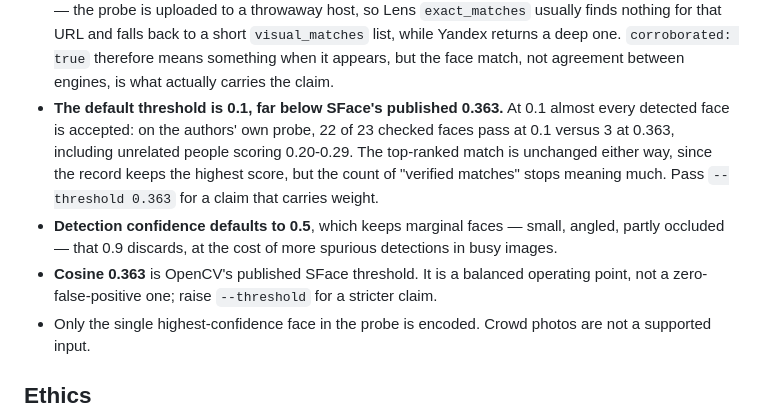
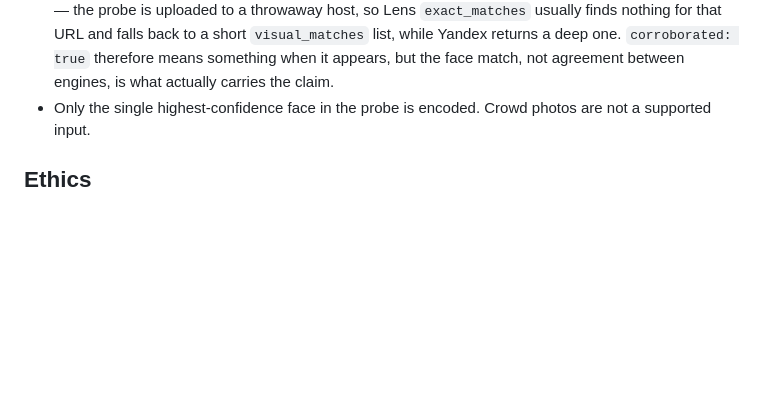
Before and after one commit to Gp845/Reverse-Image-Face-Search, a Markdown page: README.md, the part around the change. Rendered like a GitHub page; blank space fills up the shorter version.

```diff
--- a/README.md
+++ b/README.md
@@ -231,18 +231,6 @@ after anchoring fails the check.
   and falls back to a short `visual_matches` list, while Yandex returns a deep
   one. `corroborated: true` therefore means something when it appears, but the
   face match, not agreement between engines, is what actually carries the claim.
-- **The default threshold is 0.1, far below SFace's published 0.363.** At 0.1
-  almost every detected face is accepted: on the authors' own probe, 22 of 23
-  checked faces pass at 0.1 versus 3 at 0.363, including unrelated people
-  scoring 0.20-0.29. The top-ranked match is unchanged either way, since the
-  record keeps the highest score, but the count of "verified matches" stops
-  meaning much. Pass `--threshold 0.363` for a claim that carries weight.
-- **Detection confidence defaults to 0.5**, which keeps marginal faces — small,
-  angled, partly occluded — that 0.9 discards, at the cost of more spurious
-  detections in busy images.
-- **Cosine 0.363** is OpenCV's published SFace threshold. It is a balanced
-  operating point, not a zero-false-positive one; raise `--threshold` for a
-  stricter claim.
 - Only the single highest-confidence face in the probe is encoded. Crowd photos
   are not a supported input.
 
```
